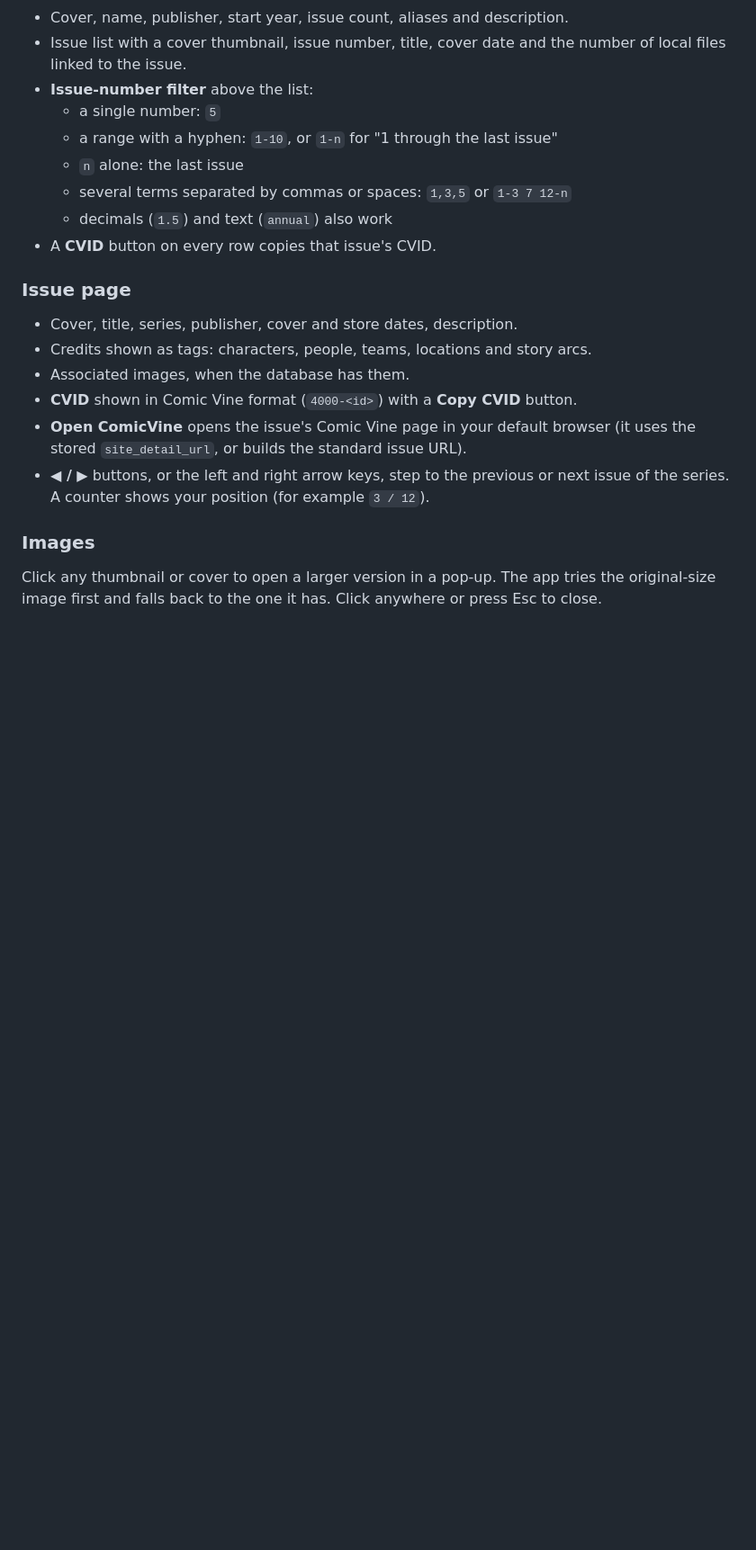
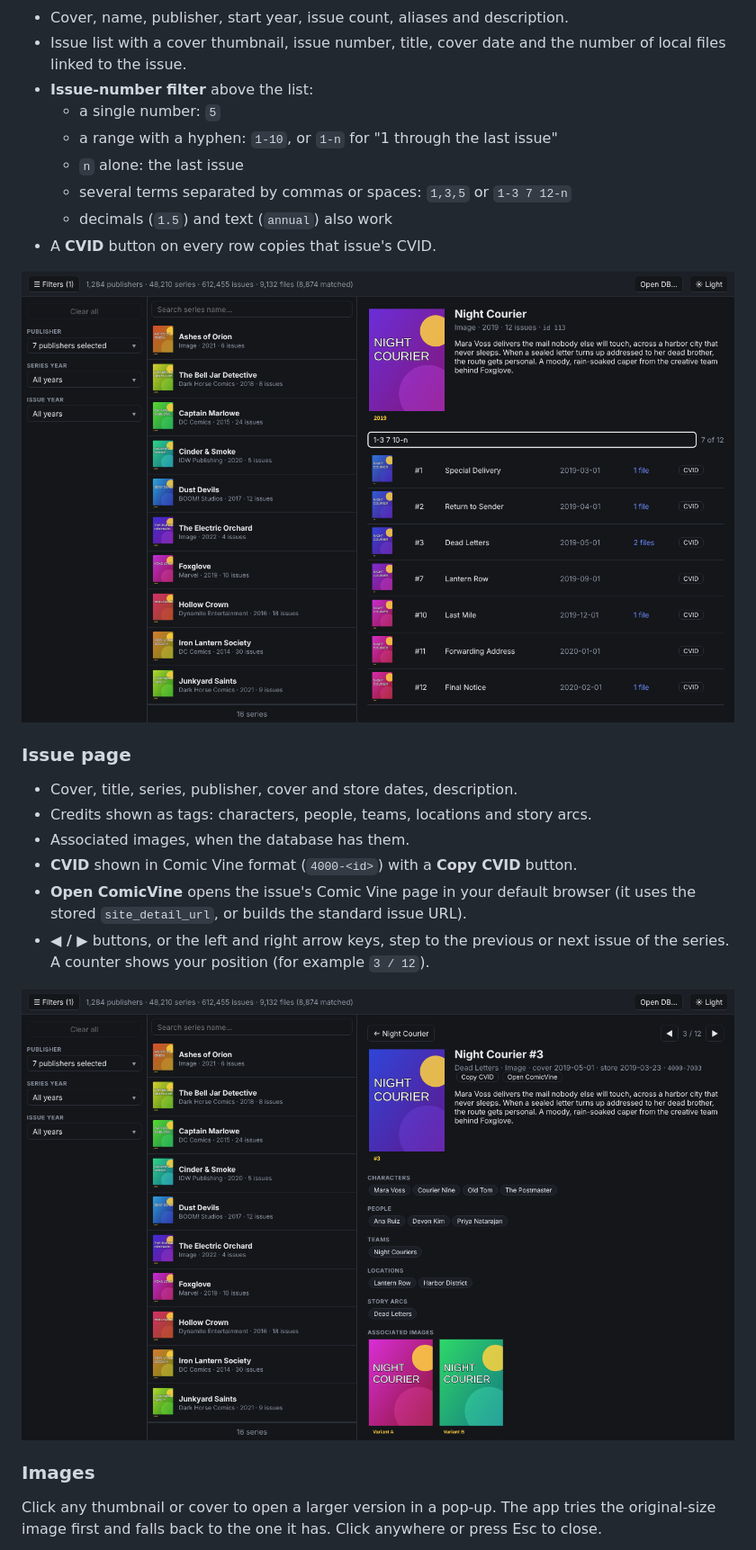
Before and after one commit to jawbrey/cv-explorer, a Markdown page: README.md, the part around one of its changes. Shown at 90% size. Rendered like a GitHub page; pictures changed too: docs/screenshots/issue-detail.png (added), docs/screenshots/issue-filter.png (added); blank space fills up the shorter version.

Commit message:
add screenshots to readme

```diff
--- a/README.md
+++ b/README.md
@@ -37,6 +43,8 @@ A left-hand panel, shown or hidden with the **☰ Filters** button in the header
   - decimals (`1.5`) and text (`annual`) also work
 - A **CVID** button on every row copies that issue's CVID.
 
+![Issue-number filter showing issues 1-3, 7 and 10 to the last](docs/screenshots/issue-filter.png)
+
 ### Issue page
 - Cover, title, series, publisher, cover and store dates, description.
 - Credits shown as tags: characters, people, teams, locations and story arcs.
@@ -45,5 +53,7 @@ A left-hand panel, shown or hidden with the **☰ Filters** button in the header
 - **Open ComicVine** opens the issue's Comic Vine page in your default browser (it uses the stored `site_detail_url`, or builds the standard issue URL).
 - **◀ / ▶** buttons, or the left and right arrow keys, step to the previous or next issue of the series. A counter shows your position (for example `3 / 12`).
 
+![Issue page with credits, CVID buttons and previous/next arrows](docs/screenshots/issue-detail.png)
+
 ### Images
 Click any thumbnail or cover to open a larger version in a pop-up. The app tries the original-size image first and falls back to the one it has. Click anywhere or press Esc to close.
```
Also changed, not shown: other parts of README.md (+9 -0 lines), docs/screenshots/filters.png (added), docs/screenshots/image-popup.png (added), docs/screenshots/light-theme.png (added), docs/screenshots/overview.png (added).
